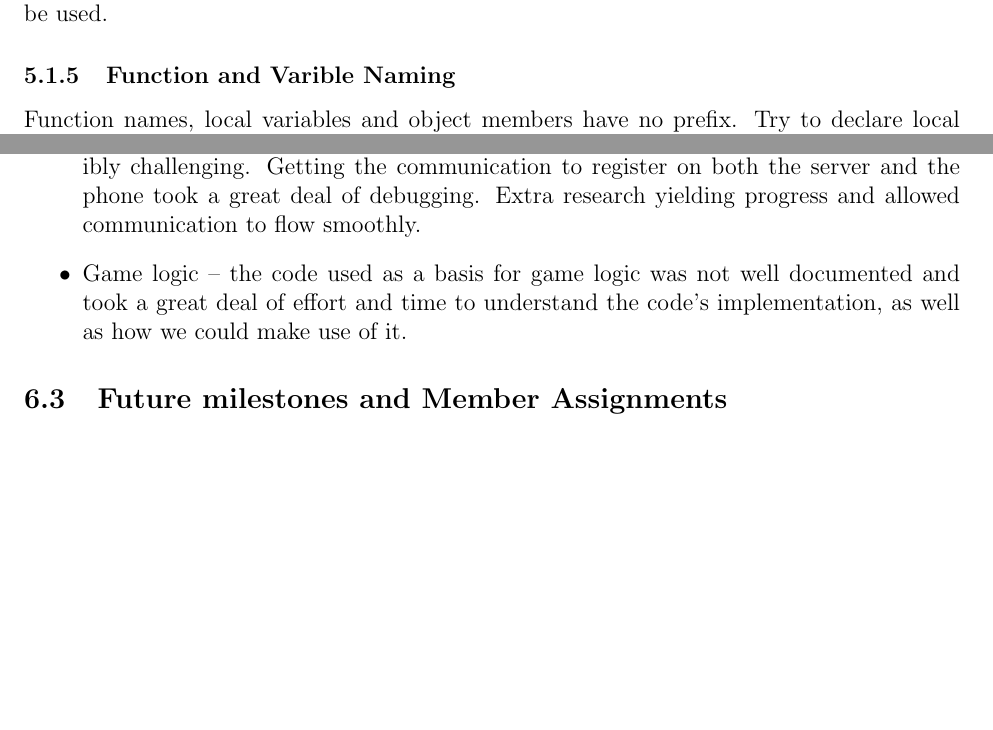
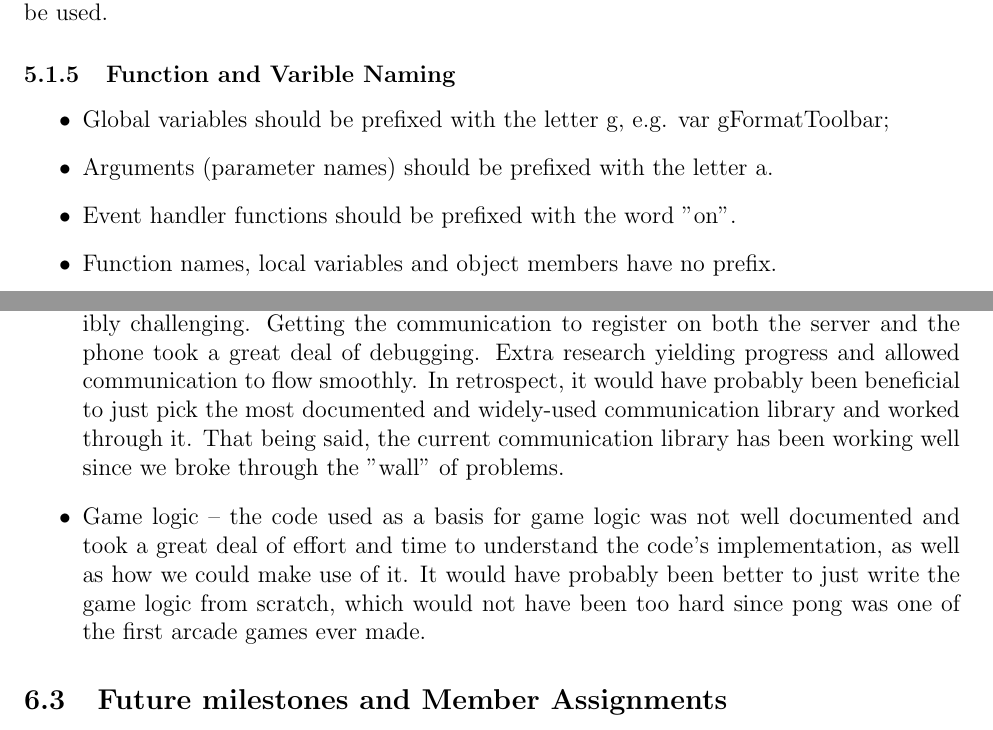
Before and after one commit to VirPong/paddle-meister, a LaTeX document (doc/report/intmd-report.tex): two parts of pages 9 and 15 of 17 before the commit and two parts of pages 9 and 16 of 18 after it, joined at a grey line, cut so that both start at the same text, the shorter picture padded with empty space. Compiled offline with pdfLaTeX.

Commit message:
Added more things.

```diff
--- a/doc/report/intmd-report.tex
+++ b/doc/report/intmd-report.tex
@@ -242,8 +242,13 @@ Have braces indented relative to their parent statement.
 Always put the else of an if-else statement on its own line.
 Both i++ and ++i should not be used.
 \subsubsection{Function and Varible Naming}
-Function names, local variables and object members have no prefix.
-Try to declare local variables as near to their use as possible; try to initialize every variable.
+\begin{itemize}
+\item Global variables should be prefixed with the letter g, e.g. var gFormatToolbar;
+\item Arguments (parameter names) should be prefixed with the letter a.
+\item Event handler functions should be prefixed with the word "on".
+\item Function names, local variables and object members have no prefix.
+\item Try to declare local variables as near to their use as possible; try to initialize every variable.
+\end{itemize}
 
 \subsubsection{JavaScript Features}
 Make sure that your code doesn't generate any strict JavaScript warnings, such as:
@@ -439,17 +448,21 @@ The flexibility allowed by BSON documents will allow us to store variable amount
 		\item Have all functional requirements working optimally and all secondary features integrated in a finished product
 	\end{itemize}
 \end{itemize}
+
 \subsection{Challenges}
 \begin{itemize}
-	\item Communication -- simple communication between the phones and server was incredibly challenging. Getting the communication to register on both the server and the phone took a great deal of debugging. Extra research yielding progress and allowed communication to flow smoothly.
-	\item Game logic -- the code used as a basis for game logic was not well documented and took a great deal of effort and time to understand the code's implementation, as well as how we could make use of it.
+	\item Communication -- simple communication between the phones and server was incredibly challenging. Getting the communication to register on both the server and the phone took a great deal of debugging. Extra research yielding progress and allowed communication to flow smoothly. In retrospect, it would have probably been beneficial to just pick the most documented and widely-used communication library and worked through it. That being said, the current communication library has been working well since we broke through the "wall" of problems.
+	\item Game logic -- the code used as a basis for game logic was not well documented and took a great deal of effort and time to understand the code's implementation, as well as how we could make use of it. It would have probably been better to just write the game logic from scratch, which would not have been too hard since pong was one of the first arcade games ever made.
+
 \end{itemize}
+
 \subsection{Future milestones and Member Assignments}
 \begin{itemize}
 	\item Smooth communication between devices -- one device communicating to another through the server. Daniel will shoulder the primary responsibility and continue to work with the phone groups.
 	\item Polished game design -- adding finishing touches to game logic which include scores, timers, and computer opponents. Patrick and Ryan will continue to work on this project.
 	\item Viewing replays -- the web browser interface will be able to view games played previously, as reverse engineered from player position. Shelby will work with the webUI team to continue working on this goal.
 \end{itemize}
+
 
 \section{References}
 \subsection{Git and Github}
```
Also changed, not shown: doc/report/intmd-report.tex (8 more changed lines), 2 other files.
